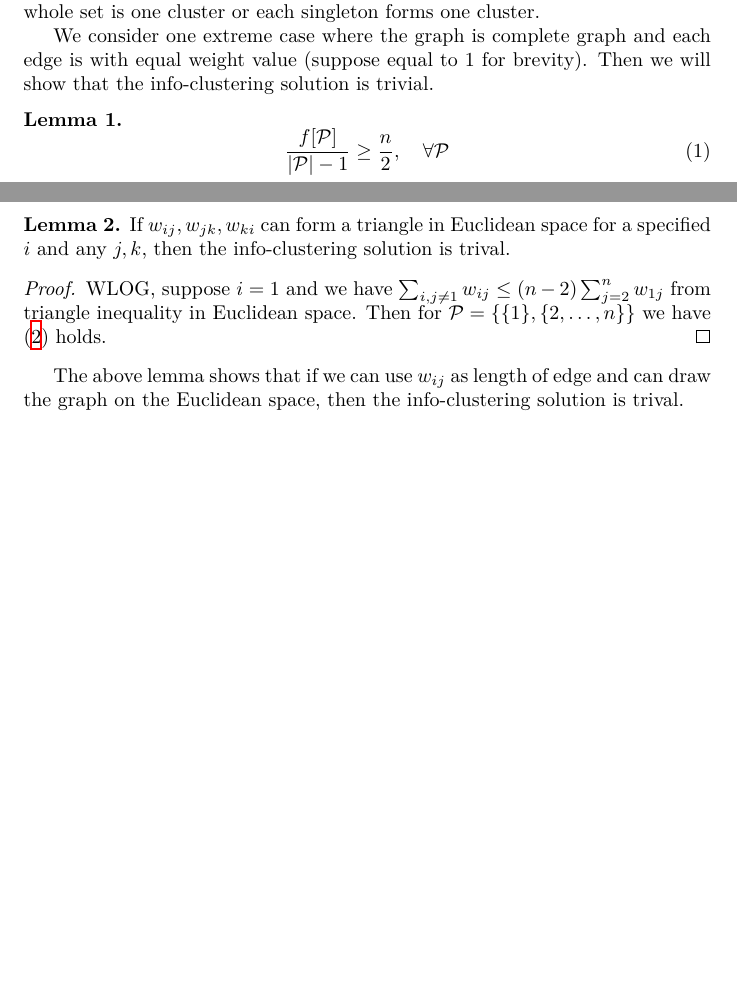
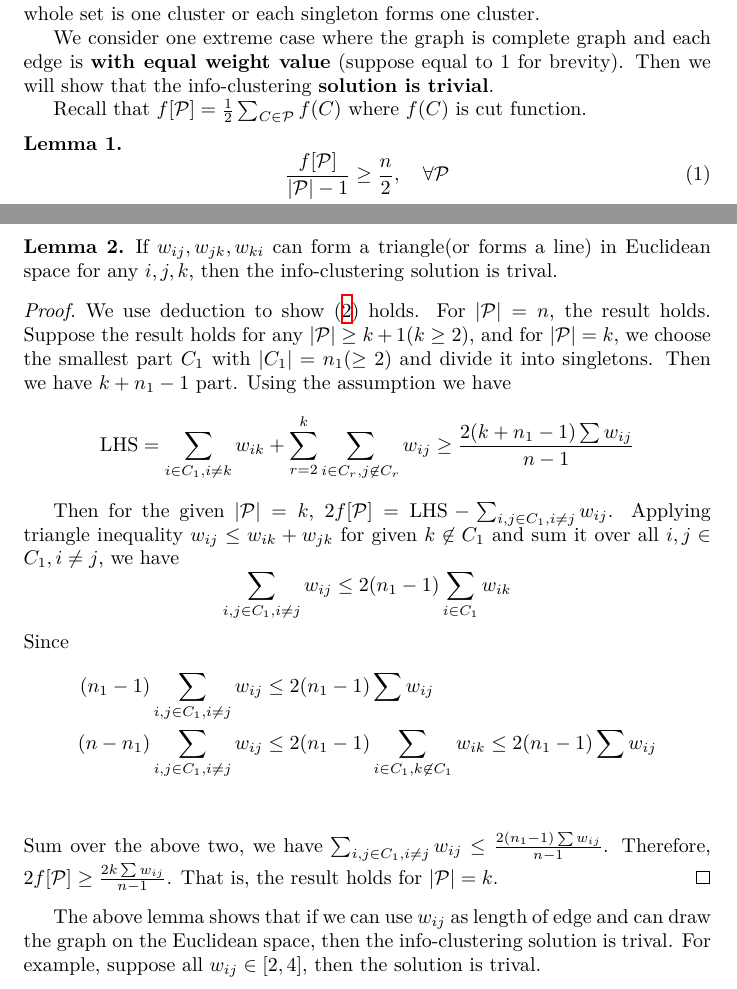
Before and after one commit to zhaofeng-shu33/info-clustering-research, a LaTeX document (trival_solution.tex): two parts of pages 1 and 2 of 2, joined at a grey line, cut so that both start at the same text, the shorter picture padded with empty space. Compiled offline with XeLaTeX.

Commit message:
rewrite proof

```diff
--- a/trival_solution.tex
+++ b/trival_solution.tex
@@ -5,9 +5,10 @@ If the graph weights are similar, we cannot distinguish each cluster.
 In such case, info-clustering algorithm will provide trivial solution:
 that is, either the whole set is one cluster or each singleton forms one cluster.
 
-We consider one extreme case where the graph is complete graph and each edge is with equal weight value (suppose equal to 1 for brevity).
-Then we will show that the info-clustering solution is trivial.
+We consider one extreme case where the graph is complete graph and each edge is \textbf{with equal weight value} (suppose equal to 1 for brevity).
+Then we will show that the info-clustering \textbf{solution is trivial}.
 
+Recall that $f[\P] = \frac{1}{2}\sum_{C\in\P} f(C)$ where $f(C)$ is cut function.
 \begin{lemma}\label{lem:L}
 \begin{equation}\label{eq:larger_n_2}
 \frac{f[\P]}{\abs{\P}-1} \geq \frac{n}{2}, \quad\forall \P
@@ -48,10 +49,28 @@ That is, $w_{12}, w_{23}, w_{13}$ can be used to form a triangle in Euclidean sp
 
 The triangle condition can be formulated as a sufficient condition:
 \begin{lemma}
-If $w_{ij}, w_{jk}, w_{ki}$ can form a triangle in Euclidean space for a specified $i$ and any $j, k$, then the info-clustering solution is trival.
+If $w_{ij}, w_{jk}, w_{ki}$ can form a triangle(or forms a line) in Euclidean space for any $i, j, k$, then the info-clustering solution is trival.
 \end{lemma}
 \begin{proof}
-WLOG, suppose $i=1$ and we have $\sum_{i,j\neq 1} w_{ij} \leq (n-2) \sum_{j=2}^n w_{1j}$ from triangle inequality in Euclidean space. Then for $\P=\{\{1\},\{2,\dots, n\}\}$ we have \eqref{eq:GF} holds.
+We use deduction to show  \eqref{eq:GF} holds. For $\abs{\P}=n$, the result holds. Suppose the result holds for any $\abs{\P} \geq k+1(k\geq 2)$, and for $\abs{\P}=k$, we choose the smallest part $C_1$ with $\abs{C_1}=n_1(\geq 2)$ and divide it into singletons. Then we have $k+n_1-1$ part. Using the assumption we have
+$$
+\mathrm{LHS} = \sum_{i\in C_1, i\neq k} w_{ik} + \sum_{r=2}^k \sum_{i \in C_r, j \not\in C_r} w_{ij}\geq \frac{2(k+n_1 -1)\sum w_{ij}}{n-1}
+$$
+
+Then for the given $\abs{\P}=k$, $2f[\P] =\mathrm{LHS} - \sum_{i,j\in C_1, i\neq j} w_{ij}$.
+Applying triangle inequality $w_{ij} \leq w_{ik} + w_{jk}$ for given $k\not\in C_1$ and sum it over all $i, j \in C_1, i\neq j$, we have
+$$
+\sum_{i,j \in C_1, i\neq j} w_{ij} \leq 2(n_1-1)\sum_{i\in C_1} w_{ik}
+$$
+Since
+\begin{align*}
+(n_1 - 1) \sum_{i,j \in C_1, i\neq j} w_{ij}& \leq 2(n_1 - 1) \sum w_{ij} \\
+(n - n_1) \sum_{i,j \in C_1, i\neq j} w_{ij}& \leq 2(n_1 - 1) \sum_{i \in C_1, k \not\in C_1} w_{ik}
+\leq 2(n_1 - 1) \sum w_{ij} \\
+\end{align*}
+Sum over the above two, we have $\sum_{i,j \in C_1, i\neq j} w_{ij} \leq \frac{2(n_1-1) \sum w_{ij}}{n-1}$. Therefore,
+$2f[\P] \geq \frac{2k \sum w_{ij}}{n-1}$. That is, the result holds for $\abs{\P}=k$.
 \end{proof}
 The above lemma shows that if we can use $w_{ij}$ as length of edge and can draw the graph on the Euclidean space, then the info-clustering solution is trival.
+For example, suppose all $w_{ij} \in [2,4]$, then the solution is trival.
 \end{document}
```
Also changed, not shown: new_approach.tex (added, +20 -0 lines).
